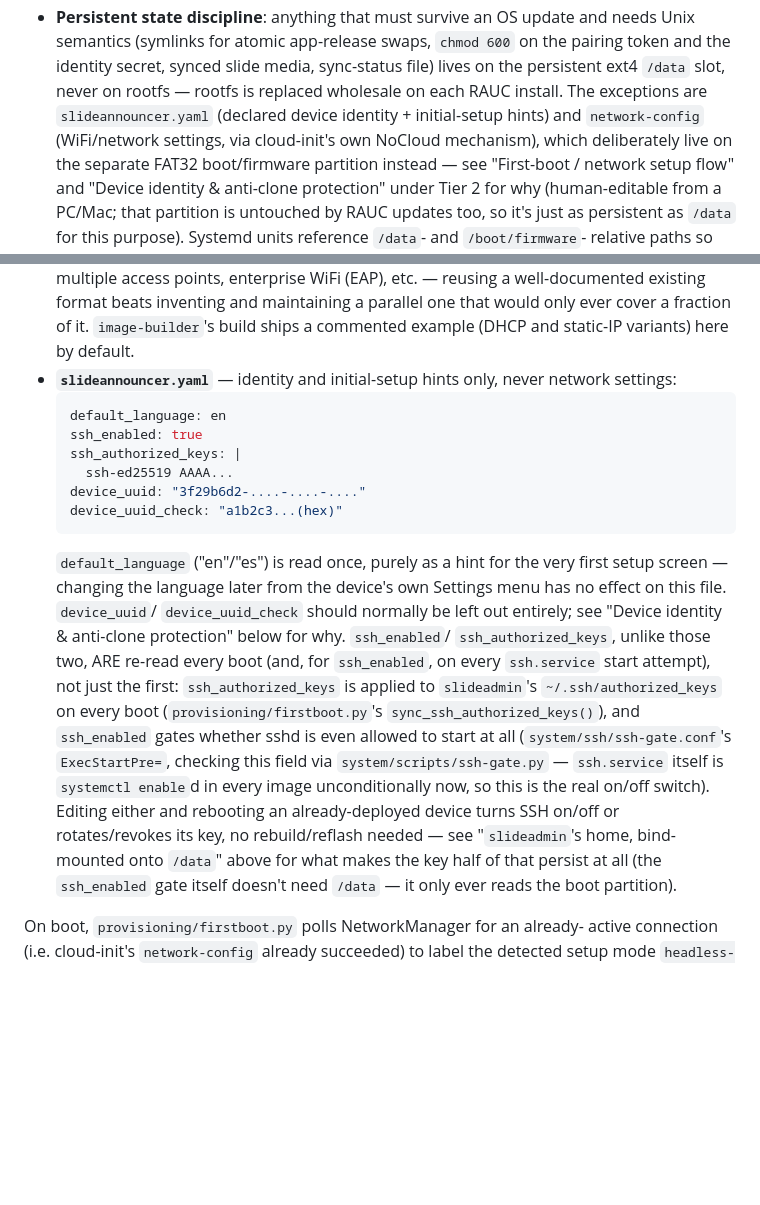
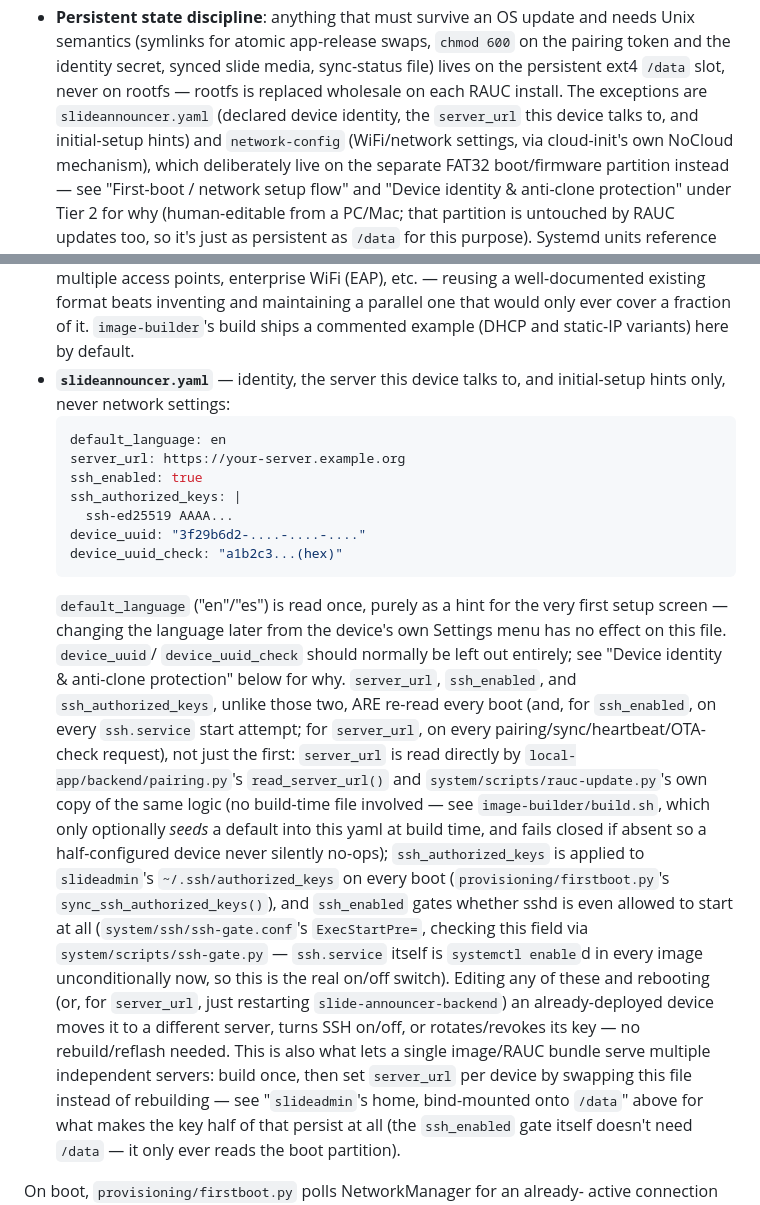
Before and after one commit to fiforms/announcementslides, a Markdown page: SLIDE_ANNOUNCER.md, 2 parts joined by grey strips. Drawn GitHub-style; blank space fills up the shorter version.

Commit message:
Update slideannouncer submodule pointer to 0.3.0
Documents server_url's move to slideannouncer.yaml on /boot/firmware
(runtime-configurable, no longer build-time baked) in SLIDE_ANNOUNCER.md.

````diff
--- a/SLIDE_ANNOUNCER.md
+++ b/SLIDE_ANNOUNCER.md
@@ -726,8 +726,9 @@ server, not this repo).
   600` on the pairing token and the identity secret, synced slide media,
   sync-status file) lives on the persistent ext4 `/data` slot, never on
   rootfs — rootfs is replaced wholesale on each RAUC install. The
-  exceptions are `slideannouncer.yaml` (declared device identity +
-  initial-setup hints) and `network-config` (WiFi/network settings, via
+  exceptions are `slideannouncer.yaml` (declared device identity, the
+  `server_url` this device talks to, and initial-setup hints) and
+  `network-config` (WiFi/network settings, via
   cloud-init's own NoCloud mechanism), which deliberately live on the
   separate FAT32 boot/firmware partition instead — see "First-boot /
   network setup flow" and "Device identity & anti-clone protection" under
@@ -824,10 +825,11 @@ before).
   format beats inventing and maintaining a parallel one that would only
   ever cover a fraction of it. `image-builder`'s build ships a commented
   example (DHCP and static-IP variants) here by default.
-- **`slideannouncer.yaml`** — identity and initial-setup hints only, never
-  network settings:
+- **`slideannouncer.yaml`** — identity, the server this device talks to,
+  and initial-setup hints only, never network settings:
   ```yaml
   default_language: en
+  server_url: https://your-server.example.org
   ssh_enabled: true
   ssh_authorized_keys: |
     ssh-ed25519 AAAA...
@@ -838,19 +840,31 @@ before).
   very first setup screen — changing the language later from the device's
   own Settings menu has no effect on this file. `device_uuid`/
   `device_uuid_check` should normally be left out entirely; see "Device
-  identity & anti-clone protection" below for why. `ssh_enabled`/
-  `ssh_authorized_keys`, unlike those two, ARE re-read every boot (and,
-  for `ssh_enabled`, on every `ssh.service` start attempt), not just the
-  first: `ssh_authorized_keys` is applied to `slideadmin`'s
+  identity & anti-clone protection" below for why. `server_url`,
+  `ssh_enabled`, and `ssh_authorized_keys`, unlike those two, ARE re-read
+  every boot (and, for `ssh_enabled`, on every `ssh.service` start
+  attempt; for `server_url`, on every pairing/sync/heartbeat/OTA-check
+  request), not just the first: `server_url` is read directly by
+  `local-app/backend/pairing.py`'s `read_server_url()` and
+  `system/scripts/rauc-update.py`'s own copy of the same logic (no
+  build-time file involved — see `image-builder/build.sh`, which only
+  optionally *seeds* a default into this yaml at build time, and fails
+  closed if absent so a half-configured device never silently no-ops);
+  `ssh_authorized_keys` is applied to `slideadmin`'s
   `~/.ssh/authorized_keys` on every boot
   (`provisioning/firstboot.py`'s `sync_ssh_authorized_keys()`), and
   `ssh_enabled` gates whether sshd is even allowed to start at all
   (`system/ssh/ssh-gate.conf`'s `ExecStartPre=`, checking this field via
   `system/scripts/ssh-gate.py` — `ssh.service` itself is
   `systemctl enable`d in every image unconditionally now, so this is the
-  real on/off switch). Editing either and rebooting an already-deployed
-  device turns SSH on/off or rotates/revokes its key, no rebuild/reflash
-  needed — see "`slideadmin`'s home, bind-mounted onto `/data`" above for
+  real on/off switch). Editing any of these and rebooting (or, for
+  `server_url`, just restarting `slide-announcer-backend`) an
+  already-deployed device moves it to a different server, turns SSH
+  on/off, or rotates/revokes its key — no rebuild/reflash needed. This is
+  also what lets a single image/RAUC bundle serve multiple independent
+  servers: build once, then set `server_url` per device by swapping this
+  file instead of rebuilding — see "`slideadmin`'s home, bind-mounted onto
+  `/data`" above for
   what makes the key half of that persist at all (the `ssh_enabled` gate
   itself doesn't need `/data` — it only ever reads the boot partition).
 
````
